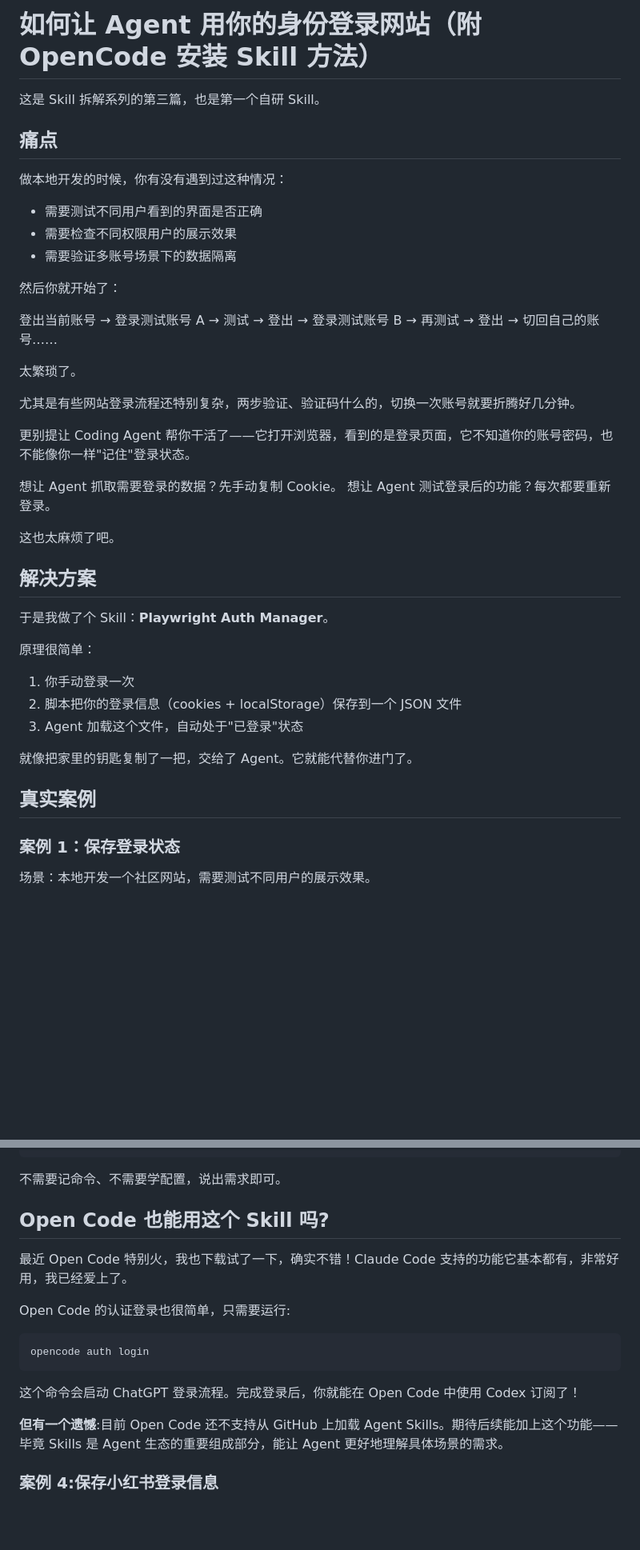
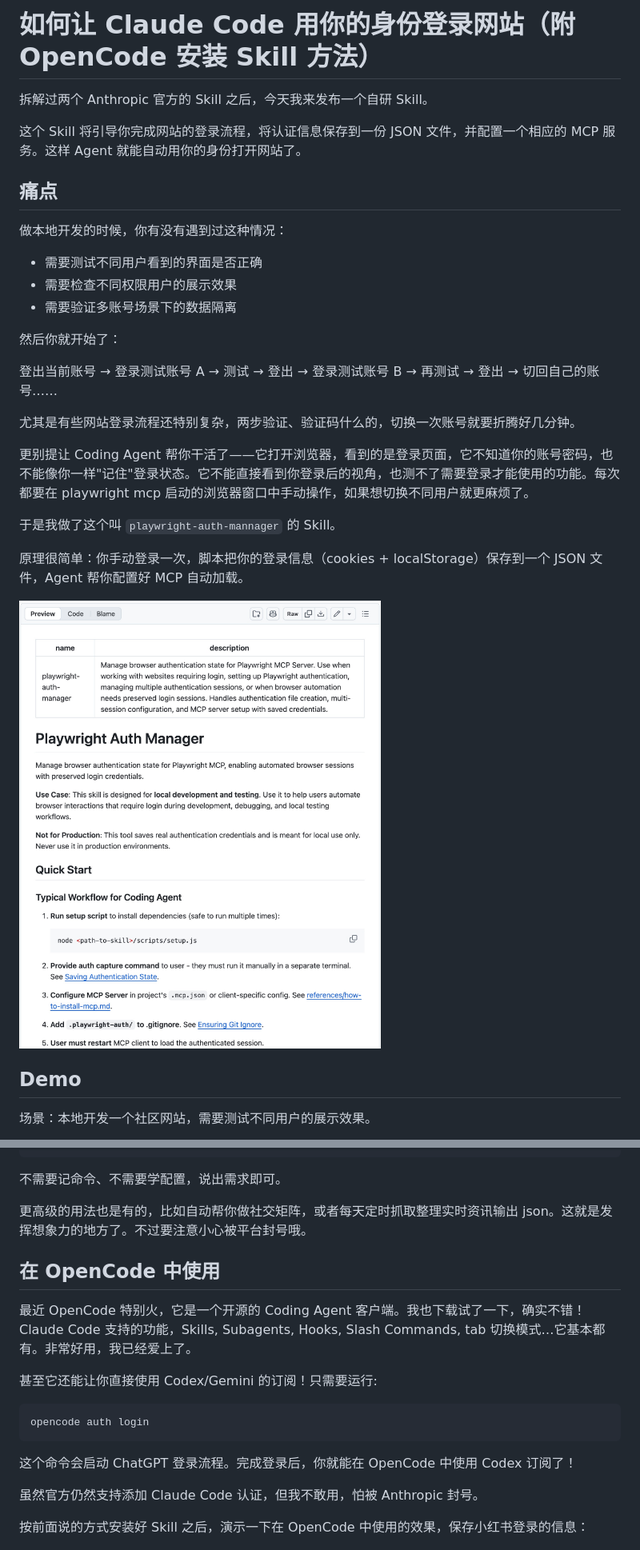
Before and after one commit to kanlac/skill-showcases, a Markdown page: 003-playwright-auth/README.md, 2 parts joined by grey strips. Shown: that part at 80% size. Drawn GitHub-style; pictures changed too: 003-playwright-auth/img/skill-readme.jpg (added); blank space fills up the shorter version.

````diff
--- a/003-playwright-auth/README.md
+++ b/003-playwright-auth/README.md
@@ -1,6 +1,8 @@
-# 如何让 Agent 用你的身份登录网站（附 OpenCode 安装 Skill 方法）
+# 如何让 Claude Code 用你的身份登录网站（附 OpenCode 安装 Skill 方法）
 
-这是 Skill 拆解系列的第三篇，也是第一个自研 Skill。
+拆解过两个 Anthropic 官方的 Skill 之后，今天我来发布一个自研 Skill。
+
+这个 Skill 将引导你完成网站的登录流程，将认证信息保存到一份 JSON 文件，并配置一个相应的 MCP 服务。这样 Agent 就能自动用你的身份打开网站了。
 
 ## 痛点
 
@@ -14,32 +16,17 @@
 
 登出当前账号 → 登录测试账号 A → 测试 → 登出 → 登录测试账号 B → 再测试 → 登出 → 切回自己的账号……
 
-太繁琐了。
-
 尤其是有些网站登录流程还特别复杂，两步验证、验证码什么的，切换一次账号就要折腾好几分钟。
 
-更别提让 Coding Agent 帮你干活了——它打开浏览器，看到的是登录页面，它不知道你的账号密码，也不能像你一样"记住"登录状态。
+更别提让 Coding Agent 帮你干活了——它打开浏览器，看到的是登录页面，它不知道你的账号密码，也不能像你一样"记住"登录状态。它不能直接看到你登录后的视角，也测不了需要登录才能使用的功能。每次都要在 playwright mcp 启动的浏览器窗口中手动操作，如果想切换不同用户就更麻烦了。
 
-想让 Agent 抓取需要登录的数据？先手动复制 Cookie。
-想让 Agent 测试登录后的功能？每次都要重新登录。
+于是我做了这个叫 `playwright-auth-mannager` 的 Skill。
 
-这也太麻烦了吧。
+原理很简单：你手动登录一次，脚本把你的登录信息（cookies + localStorage）保存到一个 JSON 文件，Agent 帮你配置好 MCP 自动加载。
 
-## 解决方案
+![](./img/skill-readme.jpg)
 
-于是我做了个 Skill：**Playwright Auth Manager**。
-
-原理很简单：
-
-1. 你手动登录一次
-2. 脚本把你的登录信息（cookies + localStorage）保存到一个 JSON 文件
-3. Agent 加载这个文件，自动处于"已登录"状态
-
-就像把家里的钥匙复制了一把，交给了 Agent。它就能代替你进门了。
-
-## 真实案例
-
-### 案例 1：保存登录状态
+## Demo
 
 场景：本地开发一个社区网站，需要测试不同用户的展示效果。
 
@@ -150,21 +101,23 @@ Agent：好的，我会使用账号 A 的认证状态。
 
 不需要记命令、不需要学配置，说出需求即可。
 
-## Open Code 也能用这个 Skill 吗?
+更高级的用法也是有的，比如自动帮你做社交矩阵，或者每天定时抓取整理实时资讯输出 json。这就是发挥想象力的地方了。不过要注意小心被平台封号哦。
 
-最近 Open Code 特别火，我也下载试了一下，确实不错！Claude Code 支持的功能它基本都有，非常好用，我已经爱上了。
+## 在 OpenCode 中使用
 
-Open Code 的认证登录也很简单，只需要运行:
+最近 OpenCode 特别火，它是一个开源的 Coding Agent 客户端。我也下载试了一下，确实不错！Claude Code 支持的功能，Skills, Subagents, Hooks, Slash Commands, tab 切换模式…它基本都有。非常好用，我已经爱上了。
+
+甚至它还能让你直接使用 Codex/Gemini 的订阅！只需要运行:
 
 ```bash
 opencode auth login
 ```
 
-这个命令会启动 ChatGPT 登录流程。完成登录后，你就能在 Open Code 中使用 Codex 订阅了！
+这个命令会启动 ChatGPT 登录流程。完成登录后，你就能在 OpenCode 中使用 Codex 订阅了！
 
-**但有一个遗憾**:目前 Open Code 还不支持从 GitHub 上加载 Agent Skills。期待后续能加上这个功能——毕竟 Skills 是 Agent 生态的重要组成部分，能让 Agent 更好地理解具体场景的需求。
+虽然官方仍然支持添加 Claude Code 认证，但我不敢用，怕被 Anthropic 封号。
 
-### 案例 4:保存小红书登录信息
+按前面说的方式安装好 Skill 之后，演示一下在 OpenCode 中使用的效果，保存小红书登录的信息：
 
 ![保存小红书认证](./img/save-xiaohongshu-auth.jpg)
 
````
Also changed, not shown: other parts of 003-playwright-auth/README.md (+28 -69 lines), 003-playwright-auth/skill-stack.md (added, +13 -0 lines).
